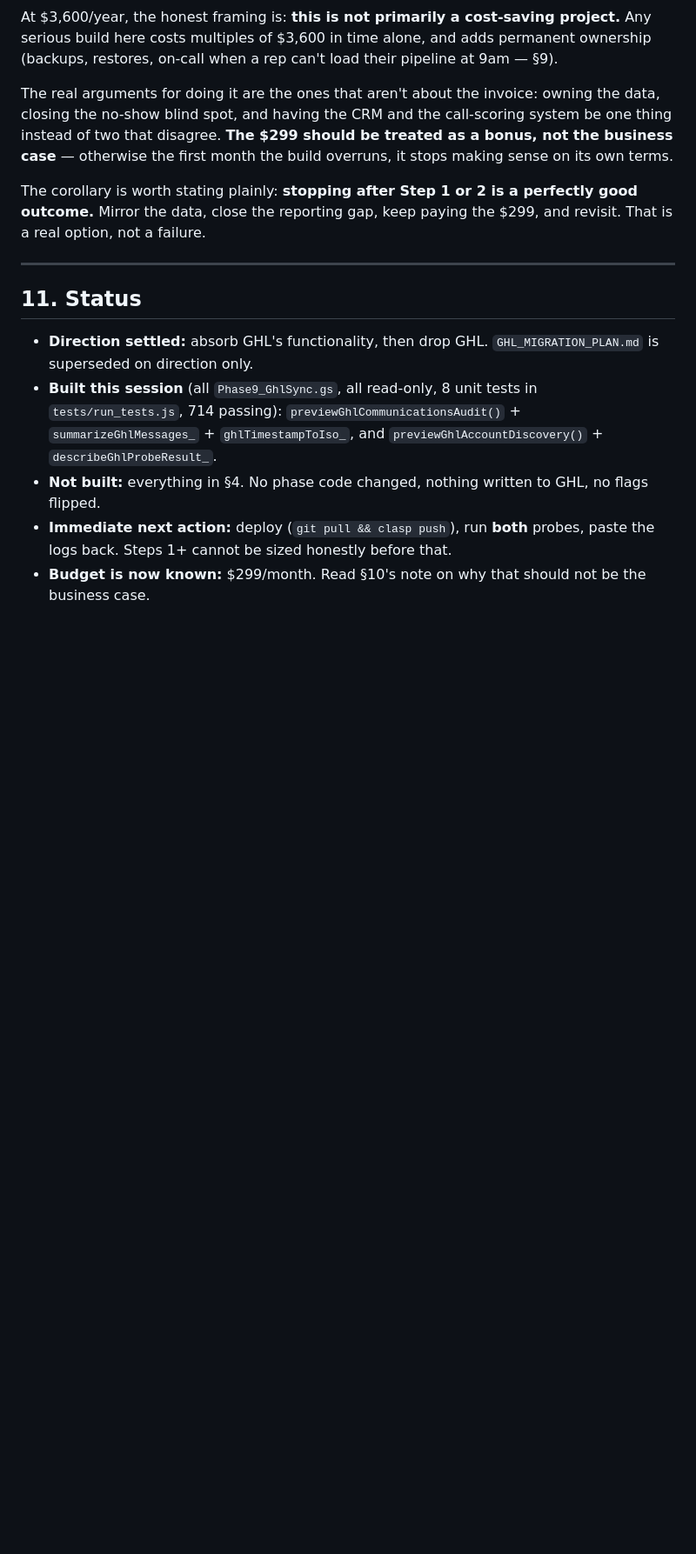
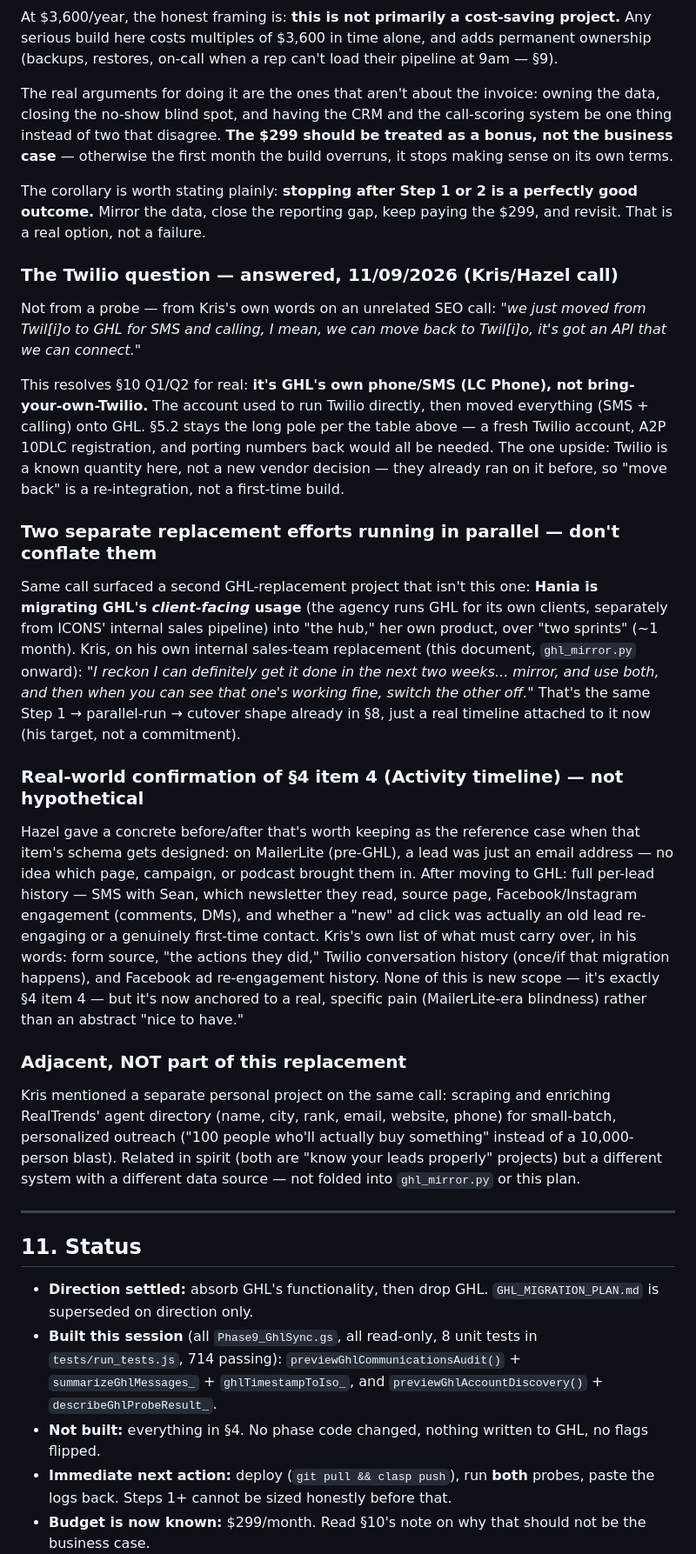
Before and after one commit to ICONS-of-Real-Estate/sales_review_project, a Markdown page: GHL_REPLACEMENT_ANALYSIS.md, the part around the change. Shown at 87% size. Drawn GitHub-style; blank space fills up the shorter version.

Commit message:
Log GHL-replacement-relevant notes from Kris/Hazel's 11/09/2026 call
Mostly an SEO/content ops call, but three things bear directly on this
project:

- The Twilio question is answered, not from a probe but from Kris's own
  words: SMS/calling moved FROM Twilio TO GHL (LC Phone), not
  bring-your-own-Twilio. Twilio is a known re-integration if we go back
  to it, not a new vendor decision -- but the A2P/porting cost in §5.2
  still applies.
- Hania is running a SEPARATE GHL-replacement effort (the agency's
  client-facing GHL usage, into "the hub", ~1 month) -- distinct from
  Kris's own internal sales-team replacement (this document), which he
  put a real 2-week target on, same mirror-then-cutover shape as §8.
- Hazel's MailerLite-vs-GHL before/after (zero lead-source visibility vs
  full per-lead history) is now the concrete reference case for §4 item
  4 (Activity timeline), not just an abstract requirement.

Co-Authored-By: Claude Sonnet 5 <noreply@anthropic.com>
Claude-Session: https://claude.ai/code/session_01MphTzkwDk8jQKPtq63jgDb

```diff
--- a/GHL_REPLACEMENT_ANALYSIS.md
+++ b/GHL_REPLACEMENT_ANALYSIS.md
@@ -583,6 +583,57 @@ The corollary is worth stating plainly: **stopping after Step 1 or 2 is a
 perfectly good outcome.** Mirror the data, close the reporting gap, keep
 paying the $299, and revisit. That is a real option, not a failure.
 
+### The Twilio question — answered, 11/09/2026 (Kris/Hazel call)
+
+Not from a probe — from Kris's own words on an unrelated SEO call: *"we just
+moved from Twil[i]o to GHL for SMS and calling, I mean, we can move back to
+Twil[i]o, it's got an API that we can connect."*
+
+This resolves §10 Q1/Q2 for real: **it's GHL's own phone/SMS (LC Phone),
+not bring-your-own-Twilio.** The account used to run Twilio directly, then
+moved everything (SMS + calling) onto GHL. §5.2 stays the long pole per the
+table above — a fresh Twilio account, A2P 10DLC registration, and porting
+numbers back would all be needed. The one upside: Twilio is a known
+quantity here, not a new vendor decision — they already ran on it before,
+so "move back" is a re-integration, not a first-time build.
+
+### Two separate replacement efforts running in parallel — don't conflate them
+
+Same call surfaced a second GHL-replacement project that isn't this one:
+**Hania is migrating GHL's *client-facing* usage** (the agency runs GHL
+for its own clients, separately from ICONS' internal sales pipeline) into
+"the hub," her own product, over "two sprints" (~1 month). Kris, on his
+own internal sales-team replacement (this document, `ghl_mirror.py`
+onward): *"I reckon I can definitely get it done in the next two weeks...
+mirror, and use both, and then when you can see that one's working fine,
+switch the other off."* That's the same Step 1 → parallel-run → cutover
+shape already in §8, just a real timeline attached to it now (his target,
+not a commitment).
+
+### Real-world confirmation of §4 item 4 (Activity timeline) — not hypothetical
+
+Hazel gave a concrete before/after that's worth keeping as the reference
+case when that item's schema gets designed: on MailerLite (pre-GHL), a
+lead was just an email address — no idea which page, campaign, or podcast
+brought them in. After moving to GHL: full per-lead history — SMS with
+Sean, which newsletter they read, source page, Facebook/Instagram
+engagement (comments, DMs), and whether a "new" ad click was actually an
+old lead re-engaging or a genuinely first-time contact. Kris's own list of
+what must carry over, in his words: form source, "the actions they did,"
+Twilio conversation history (once/if that migration happens), and Facebook
+ad re-engagement history. None of this is new scope — it's exactly §4 item
+4 — but it's now anchored to a real, specific pain (MailerLite-era
+blindness) rather than an abstract "nice to have."
+
+### Adjacent, NOT part of this replacement
+
+Kris mentioned a separate personal project on the same call: scraping and
+enriching RealTrends' agent directory (name, city, rank, email, website,
+phone) for small-batch, personalized outreach ("100 people who'll actually
+buy something" instead of a 10,000-person blast). Related in spirit (both
+are "know your leads properly" projects) but a different system with a
+different data source — not folded into `ghl_mirror.py` or this plan.
+
 ---
 
 ## 11. Status
```
